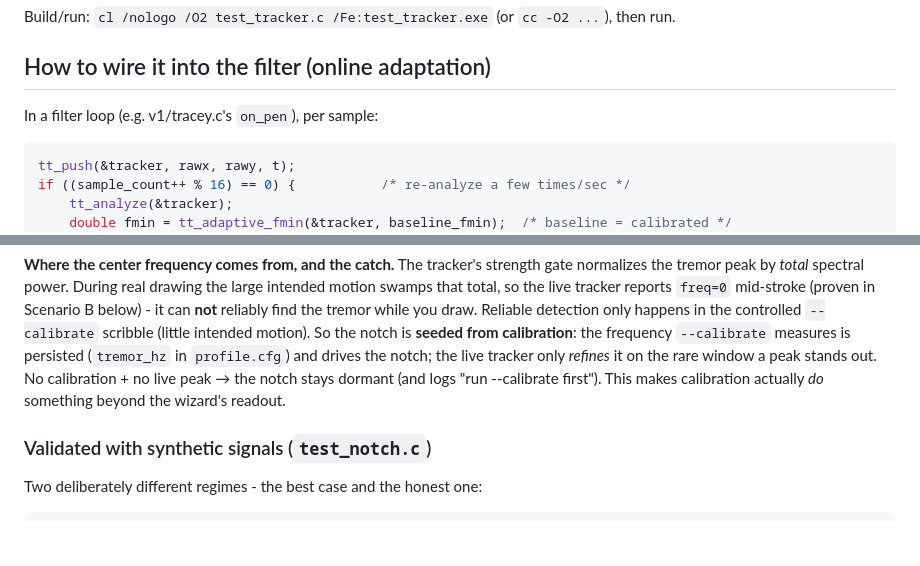
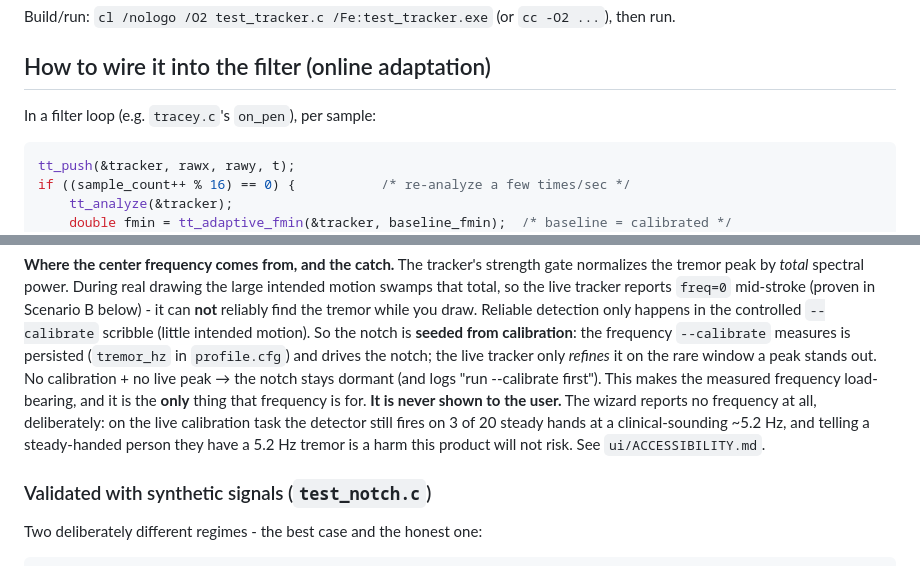
Before and after one commit to kennito2035/tracey, a Markdown page: src/README.md, 2 parts joined by grey strips. Drawn GitHub-style; blank space fills up the shorter version.

Commit message:
src/README: drop a dangling v1/ path and stop implying the wizard shows a frequency
Two wrong claims, found by auditing the file against the code rather than
reading it.

"In a filter loop (e.g. v1/tracey.c's on_pen)" pointed at a directory that does
not exist in this repository: v1/ has zero files here, the core is src/tracey.c.
The path-divergence pass that fixed the analyze_spirals references on lines 22
and 175 missed this one, so it has been dangling since the repo was created.

"This makes calibration actually do something beyond the wizard's readout"
implied the wizard reports a frequency. It does not, and that is a deliberate
safety decision rather than an omission: on the live calibration task the
detector still fires on 3 of 20 steady hands at a clinical-sounding 5.2 Hz. The
sentence now says the measured frequency is load-bearing for the notch, that it
is the only thing the frequency is for, that it is never shown, and why.

That phrasing is the same mistake recorded in the project notes as having shipped
once already, in a build whose wizard did end on a frequency. It survived here
because it was a half-sentence aside rather than a claim anyone would test.

Everything else in the file was verified rather than assumed: TT_N=128, the 2.5 Hz
high-pass, the 3-15 Hz band and fmin = 0.25 * freq all match the header;
tt_adaptive_fmin is genuinely not wired into the core, so "Ready" is accurate;
and both test binaries were rebuilt and re-run, reproducing every published
number exactly (4.87/0.60, 5.93/0.65, 9.12/0.58, 0.00/0.00; 88.1/99.4 and
24.4/100.1; 0.1%/11.93 px and 4.9%/12.09 px from raw 11.14).

Co-Authored-By: Julian Vincent Bañez <julianbanez22@gmail.com>

````diff
--- a/src/README.md
+++ b/src/README.md
@@ -79,7 +79,7 @@ Build/run: `cl /nologo /O2 test_tracker.c /Fe:test_tracker.exe` (or `cc -O2 ...`
 
 ## How to wire it into the filter (online adaptation)
 
-In a filter loop (e.g. v1/tracey.c's `on_pen`), per sample:
+In a filter loop (e.g. `tracey.c`'s `on_pen`), per sample:
 
 ```c
 tt_push(&tracker, rawx, rawy, t);
@@ -110,8 +110,11 @@ that total, so the live tracker reports `freq=0` mid-stroke (proven in Scenario
 `--calibrate` scribble (little intended motion). So the notch is **seeded from calibration**: the
 frequency `--calibrate` measures is persisted (`tremor_hz` in `profile.cfg`) and drives the notch;
 the live tracker only *refines* it on the rare window a peak stands out. No calibration + no live
-peak → the notch stays dormant (and logs "run --calibrate first"). This makes calibration actually
-*do* something beyond the wizard's readout.
+peak → the notch stays dormant (and logs "run --calibrate first"). This makes the measured frequency
+load-bearing, and it is the **only** thing that frequency is for. **It is never shown to the user.**
+The wizard reports no frequency at all, deliberately: on the live calibration task the detector
+still fires on 3 of 20 steady hands at a clinical-sounding ~5.2 Hz, and telling a steady-handed
+person they have a 5.2 Hz tremor is a harm this product will not risk. See `ui/ACCESSIBILITY.md`.
 
 ### Validated with synthetic signals (`test_notch.c`)
 
````
